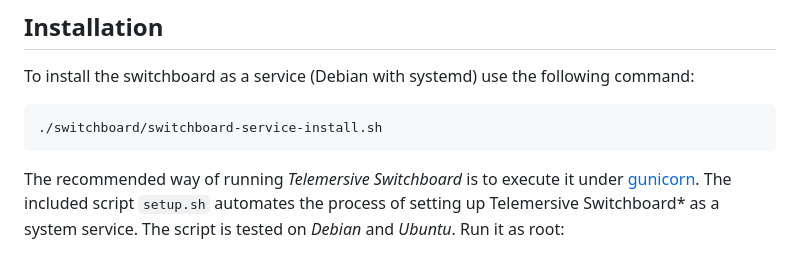
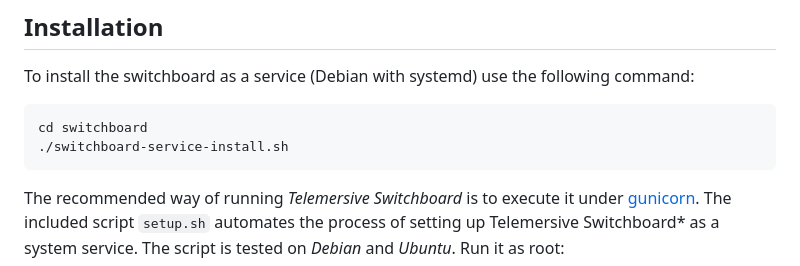
Before and after one commit to telemersion/telemersive-router, a Markdown page: switchboard/README.md, the part around the change. GitHub-like rendering.

Commit message:
fix installation steps
the installation script needs to be executed from its own directory

````diff
--- a/switchboard/README.md
+++ b/switchboard/README.md
@@ -43,7 +43,8 @@ We also need to create a template session that is automatically loaded in a new
 To install the switchboard as a service (Debian with systemd) use the following command:
 
 ```bash
-./switchboard/switchboard-service-install.sh
+cd switchboard
+./switchboard-service-install.sh
 ```
 
 The recommended way of running *Telemersive Switchboard* is to execute it under [gunicorn](https://gunicorn.org/). The included script `setup.sh` automates the process of setting up Telemersive Switchboard* as a system service. The script is tested on *Debian* and *Ubuntu*. Run it as root:
````
